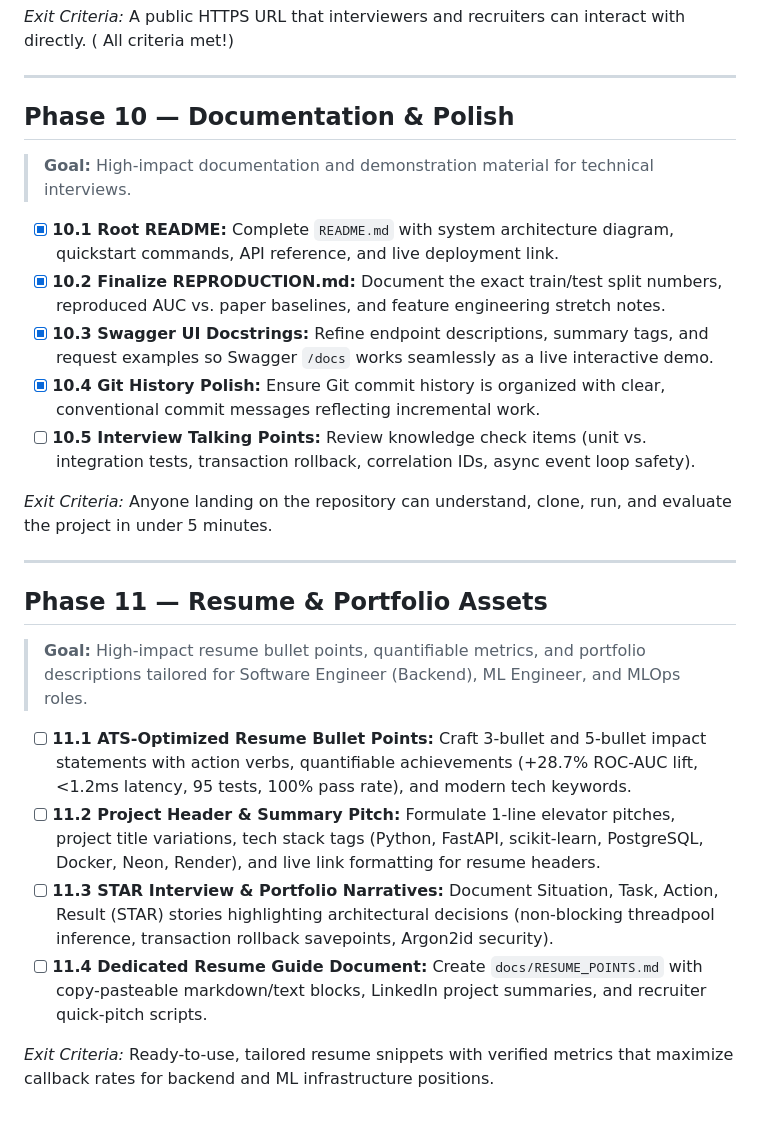
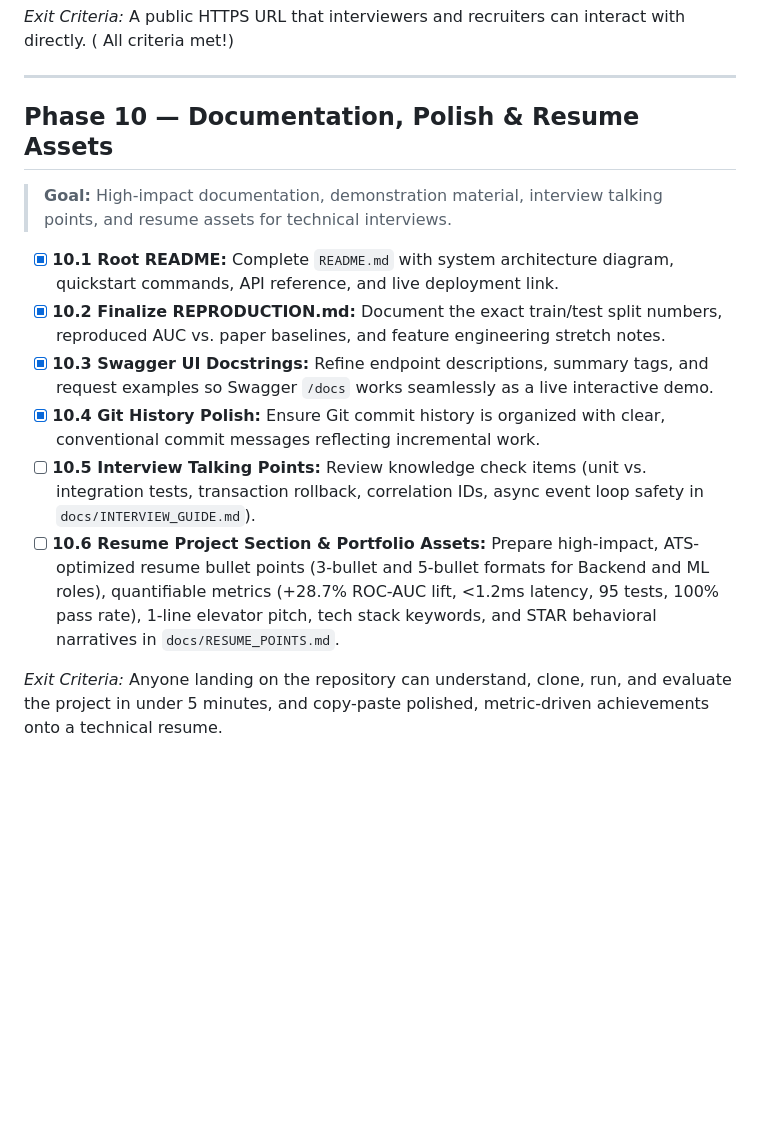
Before and after one commit to Krishnaofficl/fraud-risk-scoring-api, a Markdown page: TODO.md, the part around the change. Rendered like a GitHub page; blank space fills up the shorter version.

Commit message:
docs(todo): restructure resume project section as Subphase 10.6 under Phase 10

```diff
--- a/TODO.md
+++ b/TODO.md
@@ -183,25 +183,14 @@ Tracking implementation progress for the **Fraud/Risk Scoring API** project acro
 
 ---
 
-## Phase 10 — Documentation & Polish
-> **Goal:** High-impact documentation and demonstration material for technical interviews.
+## Phase 10 — Documentation, Polish & Resume Assets
+> **Goal:** High-impact documentation, demonstration material, interview talking points, and resume assets for technical interviews.
 
 - [x] **10.1 Root README:** Complete `README.md` with system architecture diagram, quickstart commands, API reference, and live deployment link.
 - [x] **10.2 Finalize REPRODUCTION.md:** Document the exact train/test split numbers, reproduced AUC vs. paper baselines, and feature engineering stretch notes.
 - [x] **10.3 Swagger UI Docstrings:** Refine endpoint descriptions, summary tags, and request examples so Swagger `/docs` works seamlessly as a live interactive demo.
 - [x] **10.4 Git History Polish:** Ensure Git commit history is organized with clear, conventional commit messages reflecting incremental work.
-- [ ] **10.5 Interview Talking Points:** Review knowledge check items (unit vs. integration tests, transaction rollback, correlation IDs, async event loop safety).
+- [ ] **10.5 Interview Talking Points:** Review knowledge check items (unit vs. integration tests, transaction rollback, correlation IDs, async event loop safety in `docs/INTERVIEW_GUIDE.md`).
+- [ ] **10.6 Resume Project Section & Portfolio Assets:** Prepare high-impact, ATS-optimized resume bullet points (3-bullet and 5-bullet formats for Backend and ML roles), quantifiable metrics (+28.7% ROC-AUC lift, <1.2ms latency, 95 tests, 100% pass rate), 1-line elevator pitch, tech stack keywords, and STAR behavioral narratives in `docs/RESUME_POINTS.md`.
 
-*Exit Criteria:* Anyone landing on the repository can understand, clone, run, and evaluate the project in under 5 minutes.
-
----
-
-## Phase 11 — Resume & Portfolio Assets
-> **Goal:** High-impact resume bullet points, quantifiable metrics, and portfolio descriptions tailored for Software Engineer (Backend), ML Engineer, and MLOps roles.
-
-- [ ] **11.1 ATS-Optimized Resume Bullet Points:** Craft 3-bullet and 5-bullet impact statements with action verbs, quantifiable achievements (+28.7% ROC-AUC lift, <1.2ms latency, 95 tests, 100% pass rate), and modern tech keywords.
-- [ ] **11.2 Project Header & Summary Pitch:** Formulate 1-line elevator pitches, project title variations, tech stack tags (Python, FastAPI, scikit-learn, PostgreSQL, Docker, Neon, Render), and live link formatting for resume headers.
-- [ ] **11.3 STAR Interview & Portfolio Narratives:** Document Situation, Task, Action, Result (STAR) stories highlighting architectural decisions (non-blocking threadpool inference, transaction rollback savepoints, Argon2id security).
-- [ ] **11.4 Dedicated Resume Guide Document:** Create `docs/RESUME_POINTS.md` with copy-pasteable markdown/text blocks, LinkedIn project summaries, and recruiter quick-pitch scripts.
-
-*Exit Criteria:* Ready-to-use, tailored resume snippets with verified metrics that maximize callback rates for backend and ML infrastructure positions.
+*Exit Criteria:* Anyone landing on the repository can understand, clone, run, and evaluate the project in under 5 minutes, and copy-paste polished, metric-driven achievements onto a technical resume.
```
